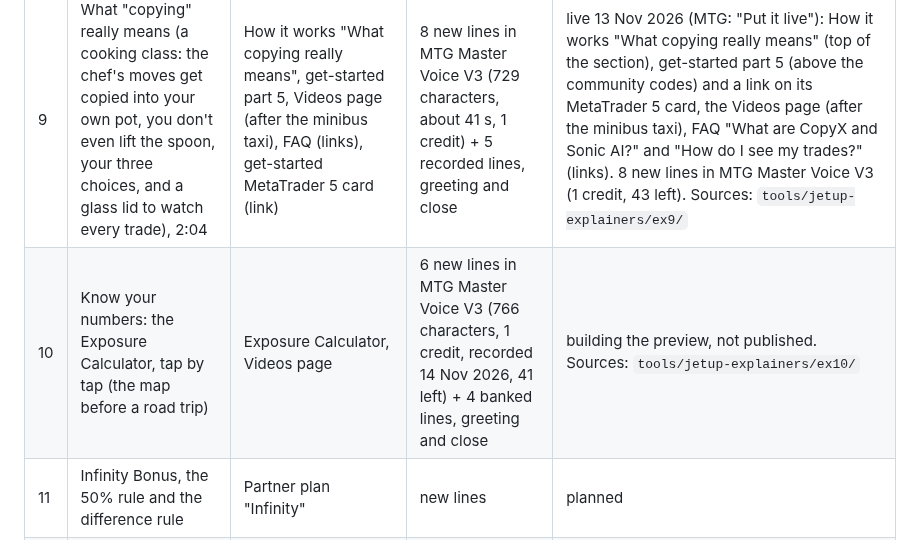
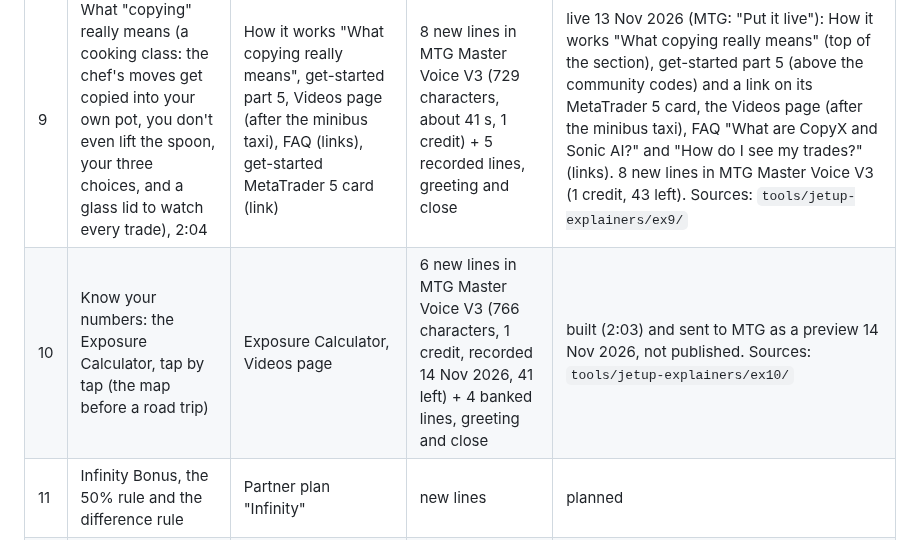
Before and after one commit to mtglegacyai/mtgtribe, a Markdown page: tools/learning-system/PLAN.md, the part around the change. GitHub-like rendering.

Commit message:
Explainer #10 rendered as a preview (2:03)
Co-Authored-By: Claude Opus 5.5 <noreply@anthropic.com>
Claude-Session: https://claude.ai/code/session_0172AfCF3nPRsRYyViiqoNP3

```diff
--- a/tools/learning-system/PLAN.md
+++ b/tools/learning-system/PLAN.md
@@ -87,7 +87,7 @@ JetUP tour sits at the top of /jetup/.
 | 7 | Send your deposit the right way (networks, bus rank), about 2:30 | Get started part 4, Videos page, FAQ (link) | 7 new lines in MTG Master Voice V3 (about 60 s, 1 to 2 credits) + 9 recorded step lines, greeting and close | on hold (MTG, 11 Nov 2026: "cancel this video for now", his step 4 recording is not in yet). Script and storyboard drafted, nothing recorded or built: `tools/jetup-explainers/ex7/README.md` |
 | 8 | Getting your money out (a fruit tree in your own backyard: pick the fruit any time, the promo's gift branch and its 12 months, one small withdrawal first), 2:06 | How it works "Withdrawals", check 5, FAQ (link), Videos page | 10 new lines in MTG Master Voice V3 (683 characters, 1 credit, recorded 12 Nov 2026) + 9 recorded lines, greeting and close | live 12 Nov 2026 (MTG: "Put it live"): How it works "Withdrawals", the 5 Checks page check 5, the Videos page (after the partner plan), FAQ "How do withdrawals work?" (link). Ten new lines in MTG Master Voice V3 (1 credit, 47 left). Sources: `tools/jetup-explainers/ex8/` |
 | 9 | What "copying" really means (a cooking class: the chef's moves get copied into your own pot, you don't even lift the spoon, your three choices, and a glass lid to watch every trade), 2:04 | How it works "What copying really means", get-started part 5, Videos page (after the minibus taxi), FAQ (links), get-started MetaTrader 5 card (link) | 8 new lines in MTG Master Voice V3 (729 characters, about 41 s, 1 credit) + 5 recorded lines, greeting and close | live 13 Nov 2026 (MTG: "Put it live"): How it works "What copying really means" (top of the section), get-started part 5 (above the community codes) and a link on its MetaTrader 5 card, the Videos page (after the minibus taxi), FAQ "What are CopyX and Sonic AI?" and "How do I see my trades?" (links). 8 new lines in MTG Master Voice V3 (1 credit, 43 left). Sources: `tools/jetup-explainers/ex9/` |
-| 10 | Know your numbers: the Exposure Calculator, tap by tap (the map before a road trip) | Exposure Calculator, Videos page | 6 new lines in MTG Master Voice V3 (766 characters, 1 credit, recorded 14 Nov 2026, 41 left) + 4 banked lines, greeting and close | building the preview, not published. Sources: `tools/jetup-explainers/ex10/` |
+| 10 | Know your numbers: the Exposure Calculator, tap by tap (the map before a road trip) | Exposure Calculator, Videos page | 6 new lines in MTG Master Voice V3 (766 characters, 1 credit, recorded 14 Nov 2026, 41 left) + 4 banked lines, greeting and close | built (2:03) and sent to MTG as a preview 14 Nov 2026, not published. Sources: `tools/jetup-explainers/ex10/` |
 | 11 | Infinity Bonus, the 50% rule and the difference rule | Partner plan "Infinity" | new lines | planned |
 | 12 | BIX Card: one wallet, one QR code | BIX Card | new lines; needs MTG's BIX link | planned |
 
```
Also changed, not shown: 1 other file.
